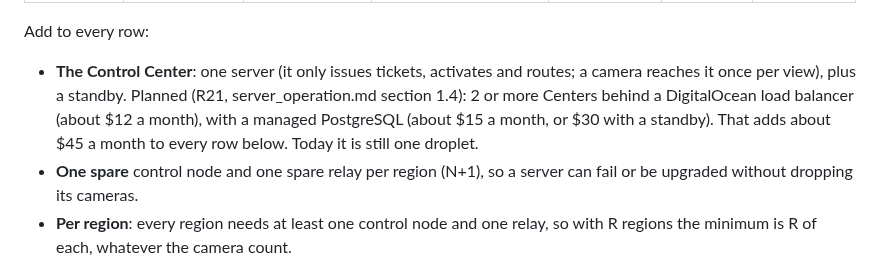
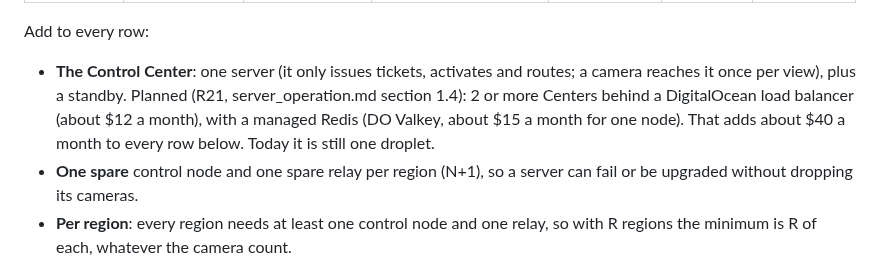
Before and after one commit to l30nnguyen/webrtc, a Markdown page: design/capacity.md, the part around the change. Rendered like a GitHub page.

```diff
--- a/design/capacity.md
+++ b/design/capacity.md
@@ -35,8 +35,8 @@ Add to every row:
 - **The Control Center**: one server (it only issues tickets, activates and
   routes; a camera reaches it once per view), plus a standby. Planned
   (R21, server_operation.md section 1.4): 2 or more Centers behind a
-  DigitalOcean load balancer (about $12 a month), with a managed PostgreSQL
-  (about $15 a month, or $30 with a standby). That adds about $45 a month
+  DigitalOcean load balancer (about $12 a month), with a managed Redis
+  (DO Valkey, about $15 a month for one node). That adds about $40 a month
   to every row below. Today it is still one droplet.
 - **One spare** control node and one spare relay per region (N+1), so a
   server can fail or be upgraded without dropping its cameras.
```
Also changed, not shown: design/roll-out.md (+2 -2 lines), design/server_operation.md (+37 -10 lines).
